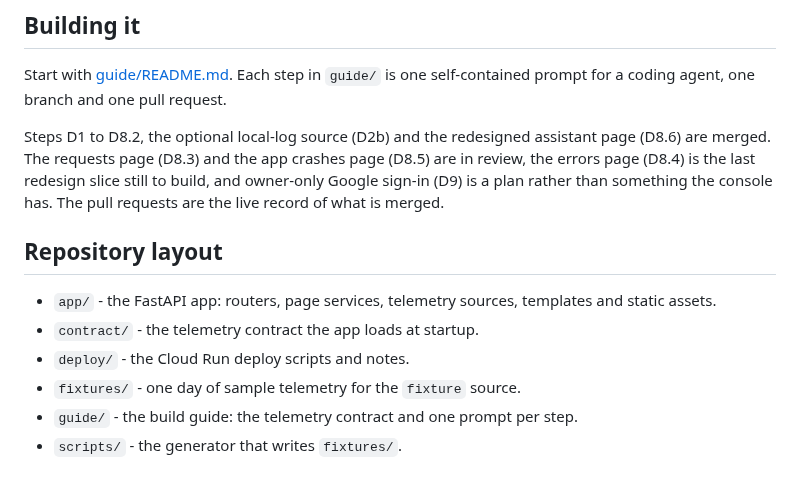
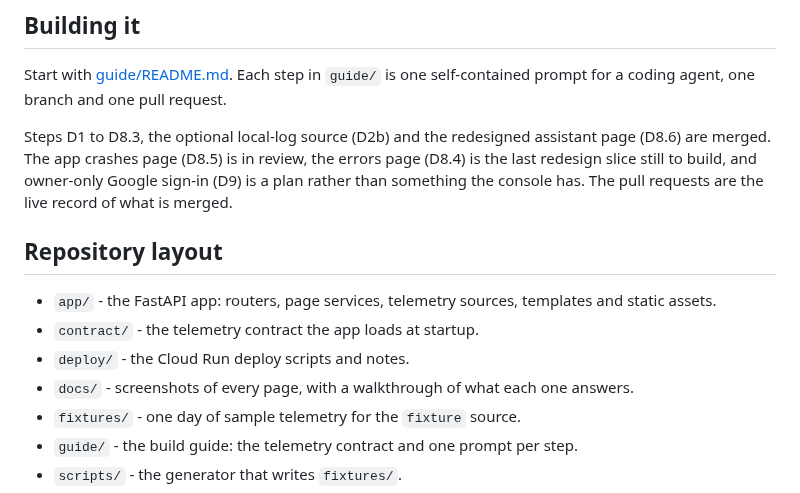
Before and after one commit to SumukhaK/football-dashboard, a Markdown page: README.md, the part around one of its changes. Rendered like a GitHub page.

```diff
--- a/README.md
+++ b/README.md
@@ -247,18 +262,18 @@ fields it lists.
 Start with [guide/README.md](guide/README.md). Each step in `guide/` is one
 self-contained prompt for a coding agent, one branch and one pull request.
 
-Steps D1 to D8.2, the optional local-log source (D2b) and the redesigned
-assistant page (D8.6) are merged. The requests page (D8.3) and the app crashes
-page (D8.5) are in review, the errors page (D8.4) is the last redesign slice
-still to build, and owner-only Google sign-in (D9) is a plan rather than
-something the console has. The pull requests are the live record of what is
-merged.
+Steps D1 to D8.3, the optional local-log source (D2b) and the redesigned
+assistant page (D8.6) are merged. The app crashes page (D8.5) is in review, the
+errors page (D8.4) is the last redesign slice still to build, and owner-only
+Google sign-in (D9) is a plan rather than something the console has. The pull
+requests are the live record of what is merged.
 
 ## Repository layout
 
 - `app/` - the FastAPI app: routers, page services, telemetry sources, templates and static assets.
 - `contract/` - the telemetry contract the app loads at startup.
 - `deploy/` - the Cloud Run deploy scripts and notes.
+- `docs/` - screenshots of every page, with a walkthrough of what each one answers.
 - `fixtures/` - one day of sample telemetry for the `fixture` source.
 - `guide/` - the build guide: the telemetry contract and one prompt per step.
 - `scripts/` - the generator that writes `fixtures/`.
```
Also changed, not shown: other parts of README.md (+16 -1 lines), docs/screenshots/01-overview.png (added), docs/screenshots/02-requests.png (added).
